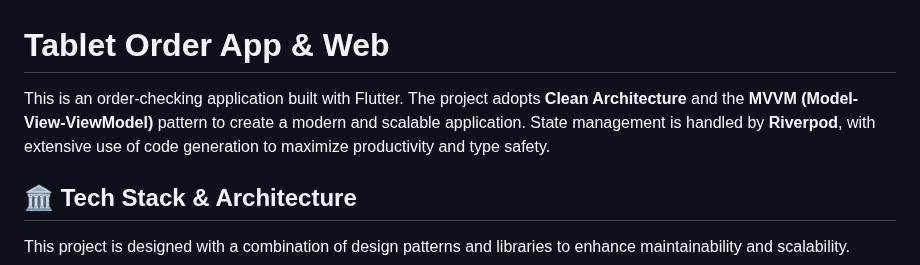
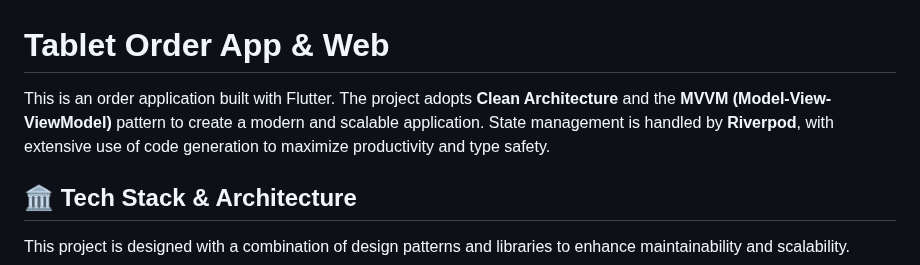
Before and after one commit to jihun-bang/check-order, a Markdown page: README.md, the part around the change. Drawn GitHub-style.

```diff
--- a/README.md
+++ b/README.md
@@ -1,6 +1,6 @@
 # Tablet Order App & Web
 
-This is an order-checking application built with Flutter. The project adopts **Clean Architecture** and the **MVVM (Model-View-ViewModel)** pattern to create a modern and scalable application. State management is handled by **Riverpod**, with extensive use of code generation to maximize productivity and type safety.
+This is an order application built with Flutter. The project adopts **Clean Architecture** and the **MVVM (Model-View-ViewModel)** pattern to create a modern and scalable application. State management is handled by **Riverpod**, with extensive use of code generation to maximize productivity and type safety.
 
 ## 🏛️ Tech Stack & Architecture
 
```
